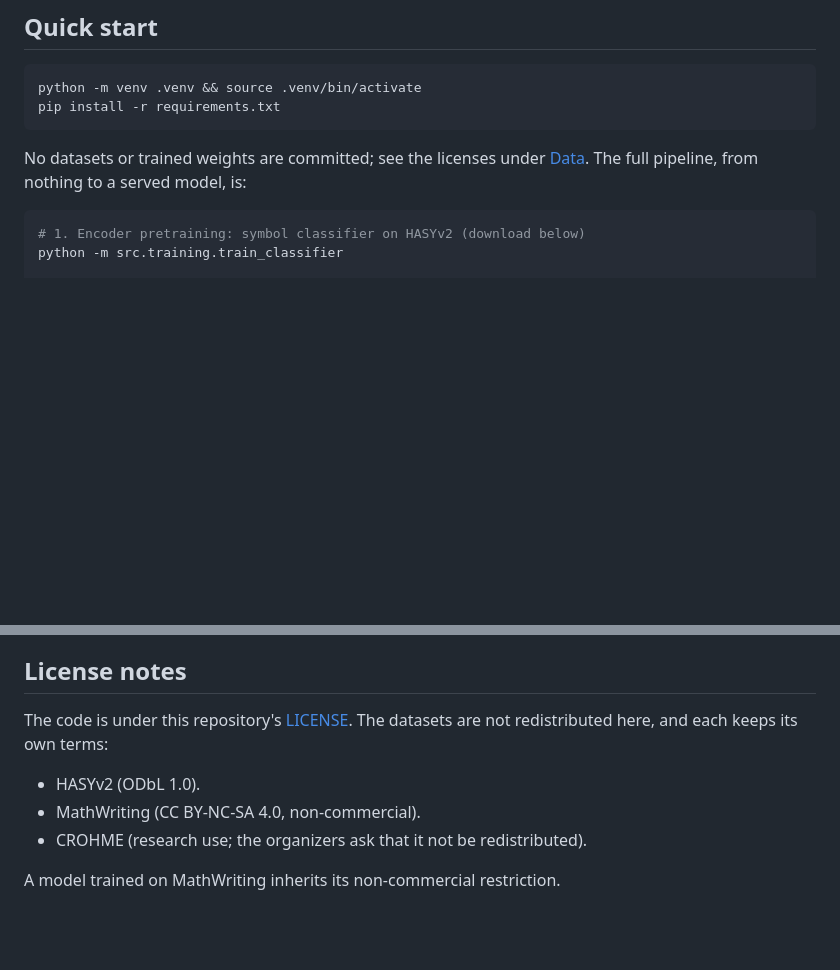
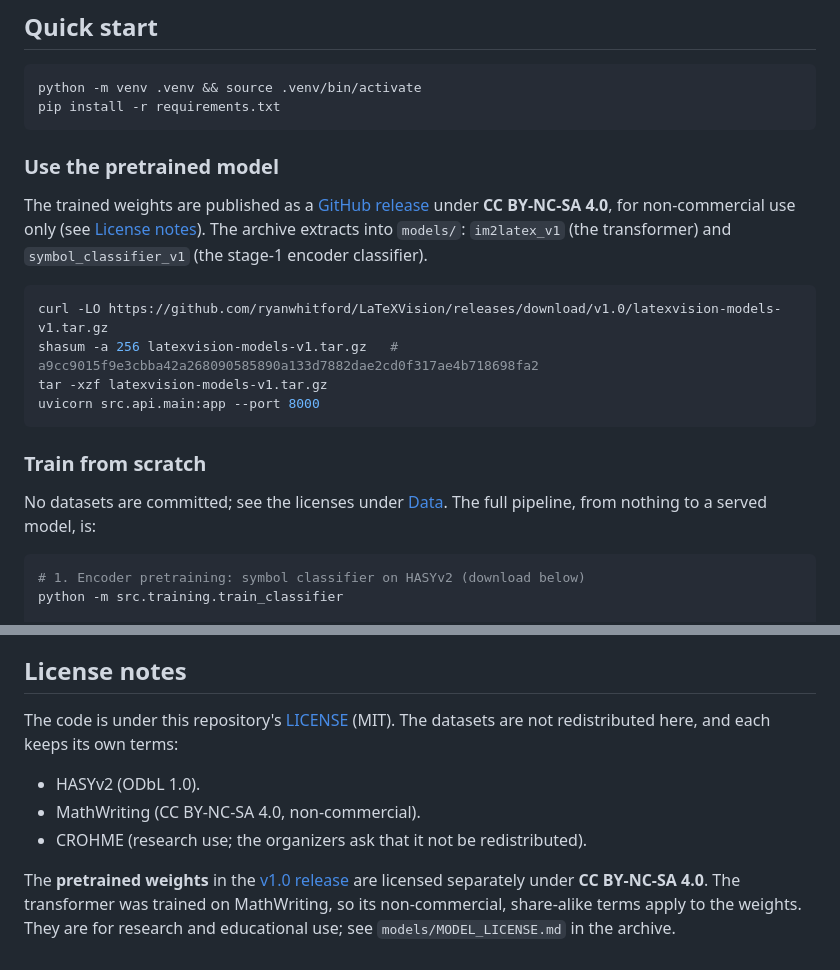
Before and after one commit to ryanwhitford/LaTeXVision, a Markdown page: README.md, 2 parts joined by grey strips. GitHub-like rendering; blank space fills up the shorter version.

Commit message:
README: document pretrained weights release (v1.0, CC BY-NC-SA 4.0)
Co-Authored-By: Claude Opus 5.5 <noreply@anthropic.com>

````diff
--- a/README.md
+++ b/README.md
@@ -88,8 +88,26 @@ python -m venv .venv && source .venv/bin/activate
 pip install -r requirements.txt
 ```
 
-No datasets or trained weights are committed; see the licenses under
-[Data](#data). The full pipeline, from nothing to a served model, is:
+### Use the pretrained model
+
+The trained weights are published as a
+[GitHub release](https://github.com/ryanwhitford/LaTeXVision/releases/tag/v1.0)
+under **CC BY-NC-SA 4.0**, for non-commercial use only (see
+[License notes](#license-notes)). The archive extracts into `models/`:
+`im2latex_v1` (the transformer) and `symbol_classifier_v1` (the stage-1
+encoder classifier).
+
+```bash
+curl -LO https://github.com/ryanwhitford/LaTeXVision/releases/download/v1.0/latexvision-models-v1.tar.gz
+shasum -a 256 latexvision-models-v1.tar.gz   # a9cc9015f9e3cbba42a268090585890a133d7882dae2cd0f317ae4b718698fa2
+tar -xzf latexvision-models-v1.tar.gz
+uvicorn src.api.main:app --port 8000
+```
+
+### Train from scratch
+
+No datasets are committed; see the licenses under [Data](#data). The full
+pipeline, from nothing to a served model, is:
 
 ```bash
 # 1. Encoder pretraining: symbol classifier on HASYv2 (download below)
@@ -469,10 +487,15 @@ latexvision/
 
 ## License notes
 
-The code is under this repository's [LICENSE](LICENSE). The datasets are not
-redistributed here, and each keeps its own terms:
+The code is under this repository's [LICENSE](LICENSE) (MIT). The datasets
+are not redistributed here, and each keeps its own terms:
 - HASYv2 (ODbL 1.0).
 - MathWriting (CC BY-NC-SA 4.0, non-commercial).
 - CROHME (research use; the organizers ask that it not be redistributed).
 
-A model trained on MathWriting inherits its non-commercial restriction.
+The **pretrained weights** in the
+[v1.0 release](https://github.com/ryanwhitford/LaTeXVision/releases/tag/v1.0)
+are licensed separately under **CC BY-NC-SA 4.0**. The transformer was
+trained on MathWriting, so its non-commercial, share-alike terms apply to
+the weights. They are for research and educational use; see
+`models/MODEL_LICENSE.md` in the archive.
````
